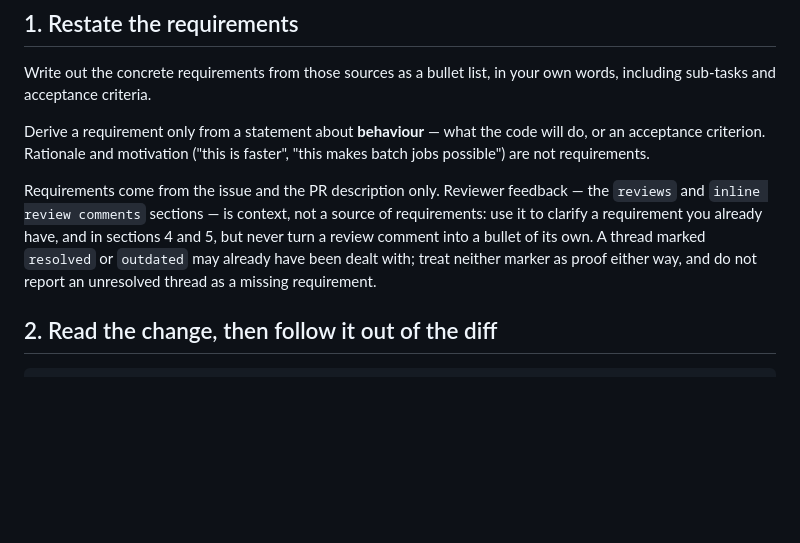
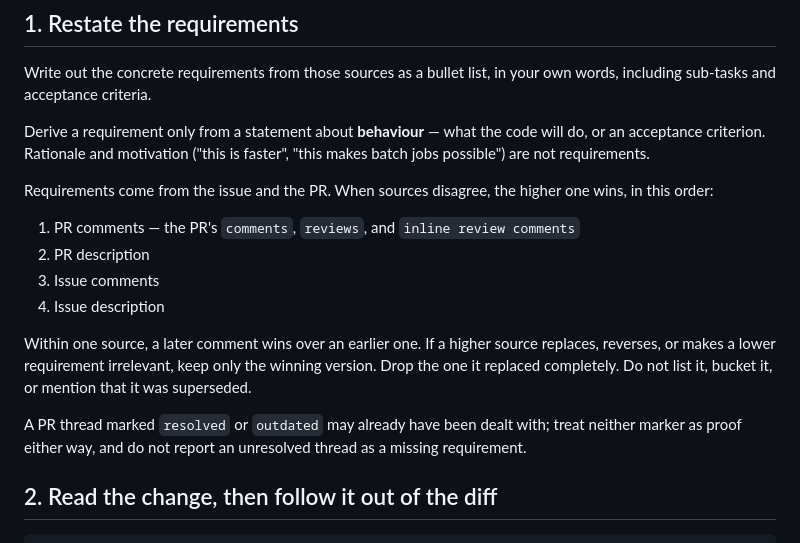
Before and after one commit to medic/cht-ai-tools, a Markdown page: skills/cht-pr-review/SKILL.md, the part around the change. Rendered like a GitHub page; blank space fills up the shorter version.

Commit message:
Clarify the requirement resolution hierarchy.

```diff
--- a/skills/cht-pr-review/SKILL.md
+++ b/skills/cht-pr-review/SKILL.md
@@ -45,7 +45,16 @@ Write out the concrete requirements from those sources as a bullet list, in your
 
 Derive a requirement only from a statement about **behaviour** — what the code will do, or an acceptance criterion. Rationale and motivation ("this is faster", "this makes batch jobs possible") are not requirements.
 
-Requirements come from the issue and the PR description only. Reviewer feedback — the `reviews` and `inline review comments` sections — is context, not a source of requirements: use it to clarify a requirement you already have, and in sections 4 and 5, but never turn a review comment into a bullet of its own. A thread marked `resolved` or `outdated` may already have been dealt with; treat neither marker as proof either way, and do not report an unresolved thread as a missing requirement.
+Requirements come from the issue and the PR. When sources disagree, the higher one wins, in this order:
+
+1. PR comments — the PR's `comments`, `reviews`, and `inline review comments`
+2. PR description
+3. Issue comments
+4. Issue description
+
+Within one source, a later comment wins over an earlier one. If a higher source replaces, reverses, or makes a lower requirement irrelevant, keep only the winning version. Drop the one it replaced completely. Do not list it, bucket it, or mention that it was superseded.
+
+A PR thread marked `resolved` or `outdated` may already have been dealt with; treat neither marker as proof either way, and do not report an unresolved thread as a missing requirement.
 
 ## 2. Read the change, then follow it out of the diff
 
```
